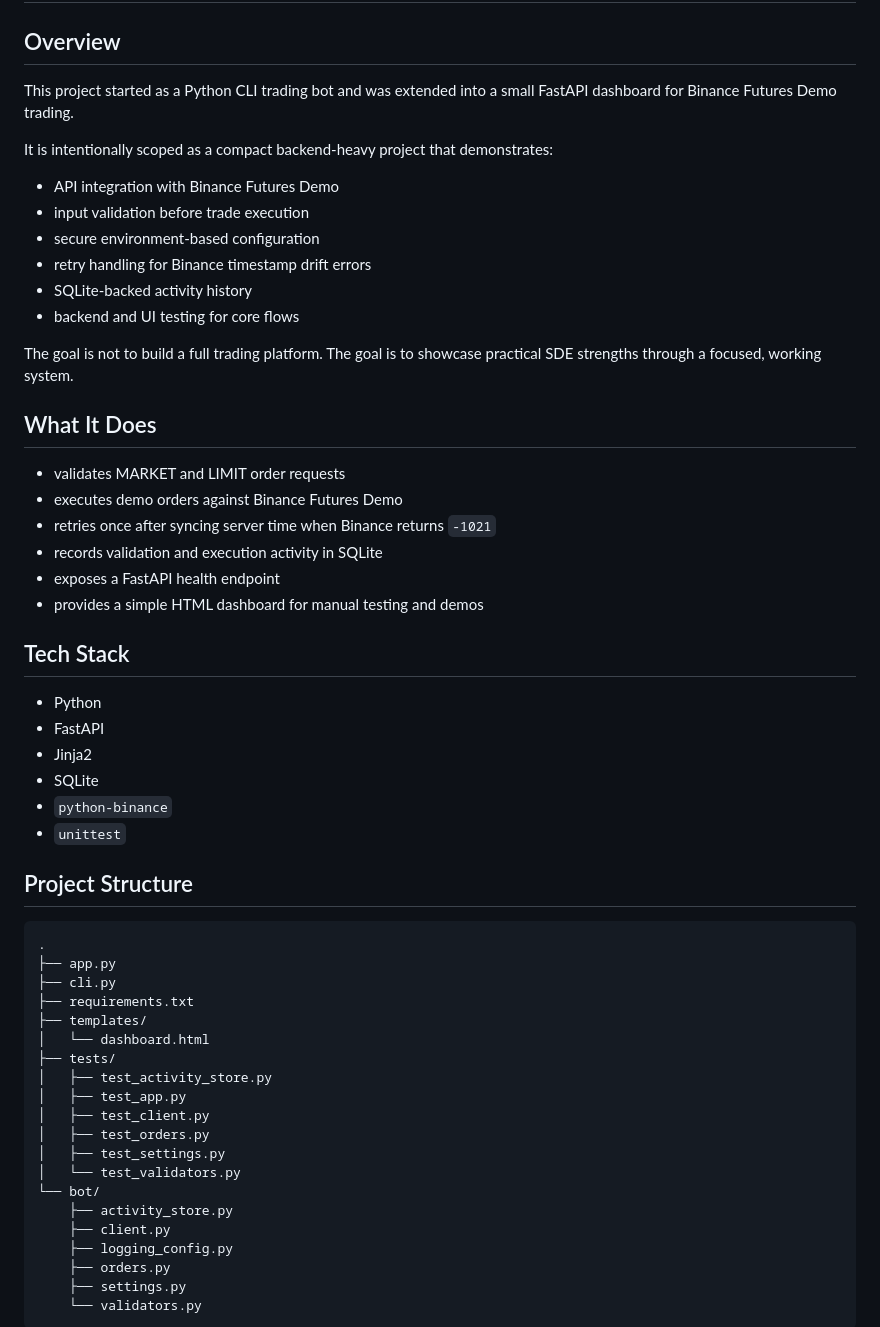
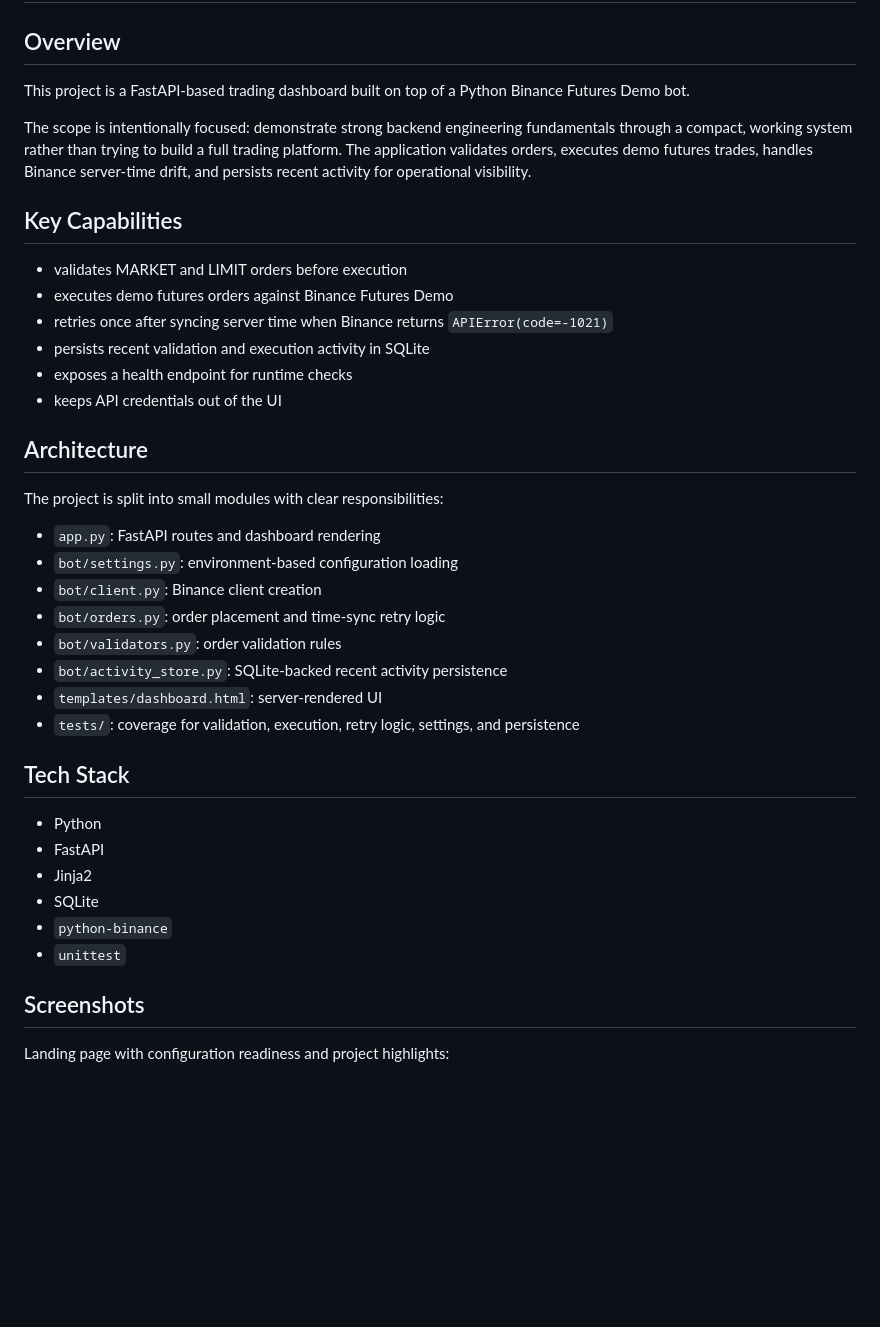
Before and after one commit to SatyamDevX/trading-bot-binance-futures, a Markdown page: README.md, the part around one of its changes. Drawn GitHub-style; blank space fills up the shorter version.

Commit message:
Polis Project README WITH UI dashboard screenshots

````diff
--- a/README.md
+++ b/README.md
@@ -2,27 +2,31 @@
 
 ## Overview
 
-This project started as a Python CLI trading bot and was extended into a small FastAPI dashboard for Binance Futures Demo trading.
+This project is a FastAPI-based trading dashboard built on top of a Python Binance Futures Demo bot.
 
-It is intentionally scoped as a compact backend-heavy project that demonstrates:
+The scope is intentionally focused: demonstrate strong backend engineering fundamentals through a compact, working system rather than trying to build a full trading platform. The application validates orders, executes demo futures trades, handles Binance server-time drift, and persists recent activity for operational visibility.
 
-- API integration with Binance Futures Demo
-- input validation before trade execution
-- secure environment-based configuration
-- retry handling for Binance timestamp drift errors
-- SQLite-backed activity history
-- backend and UI testing for core flows
+## Key Capabilities
 
-The goal is not to build a full trading platform. The goal is to showcase practical SDE strengths through a focused, working system.
+- validates MARKET and LIMIT orders before execution
+- executes demo futures orders against Binance Futures Demo
+- retries once after syncing server time when Binance returns `APIError(code=-1021)`
+- persists recent validation and execution activity in SQLite
+- exposes a health endpoint for runtime checks
+- keeps API credentials out of the UI
 
-## What It Does
+## Architecture
 
-- validates MARKET and LIMIT order requests
-- executes demo orders against Binance Futures Demo
-- retries once after syncing server time when Binance returns `-1021`
-- records validation and execution activity in SQLite
-- exposes a FastAPI health endpoint
-- provides a simple HTML dashboard for manual testing and demos
+The project is split into small modules with clear responsibilities:
+
+- `app.py`: FastAPI routes and dashboard rendering
+- `bot/settings.py`: environment-based configuration loading
+- `bot/client.py`: Binance client creation
+- `bot/orders.py`: order placement and time-sync retry logic
+- `bot/validators.py`: order validation rules
+- `bot/activity_store.py`: SQLite-backed recent activity persistence
+- `templates/dashboard.html`: server-rendered UI
+- `tests/`: coverage for validation, execution, retry logic, settings, and persistence
 
 ## Tech Stack
 
@@ -33,28 +37,7 @@ The goal is not to build a full trading platform. The goal is to showcase practi
 - `python-binance`
 - `unittest`
 
-## Project Structure
+## Screenshots
 
-```text
-.
-├── app.py
-├── cli.py
-├── requirements.txt
-├── templates/
-│   └── dashboard.html
-├── tests/
-│   ├── test_activity_store.py
-│   ├── test_app.py
-│   ├── test_client.py
-│   ├── test_orders.py
-│   ├── test_settings.py
-│   └── test_validators.py
-└── bot/
-    ├── activity_store.py
-    ├── client.py
-    ├── logging_config.py
-    ├── orders.py
-    ├── settings.py
-    └── validators.py
-```
+Landing page with configuration readiness and project highlights:
 
````
Also changed, not shown: other parts of README.md (+52 -51 lines), assets/Daboard_img_with_order_section_and_recent_activity.jpg (added), assets/Dashboard_page_with_keys_and_highlights.jpg (added).
